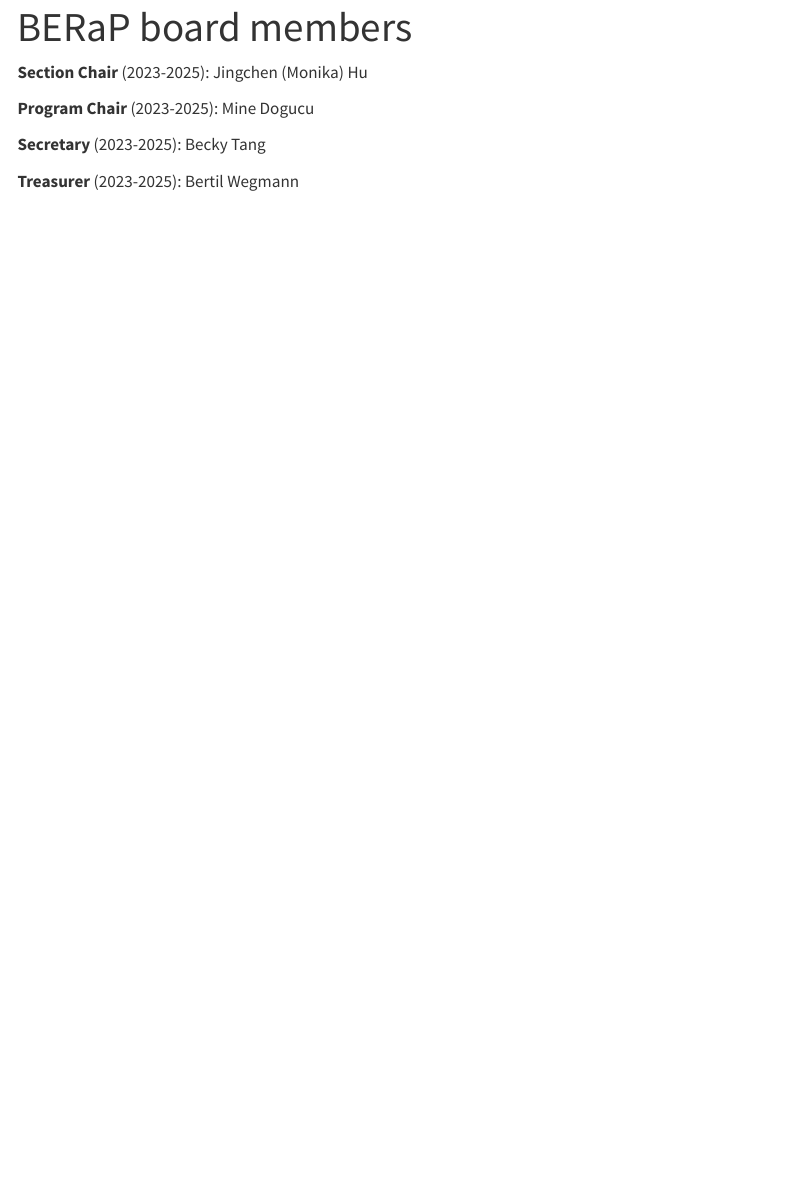
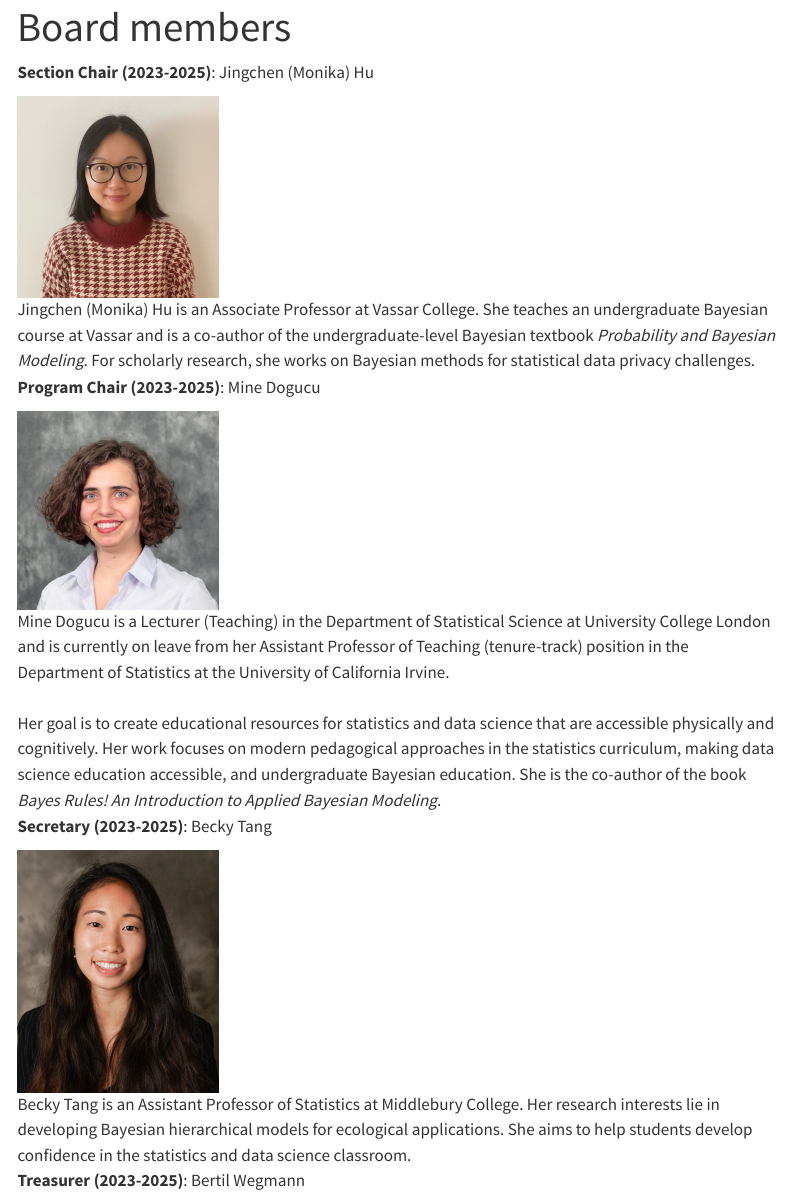
Before and after one commit to BERaP-ISBA/berap-isba.github.io, a Quarto document (about.qmd): the page in a window 1100 px wide, from its top. Rendered offline with R 4.5, knitr and Pandoc in place of Quarto, with nearby package versions; menus at the side of the page are left out.

Commit message:
Add headshots

```diff
--- a/about.qmd
+++ b/about.qmd
@@ -1,11 +1,19 @@
 ---
-title: "BERaP board members"
+title: "Board members"
 ---
 
-**Section Chair** (2023-2025): Jingchen (Monika) Hu
+**Section Chair (2023-2025)**: Jingchen (Monika) Hu
 
-**Program Chair** (2023-2025): Mine Dogucu
+![Jingchen (Monika) Hu is an Associate Professor at Vassar College. She teaches an undergraduate Bayesian course at Vassar and is a co-author of the undergraduate-level Bayesian textbook *Probability and Bayesian Modeling*. For scholarly research, she works on Bayesian methods for statistical data privacy challenges.](figs/monika_profile.jpeg){fig-align="left" width="200"}
 
-**Secretary** (2023-2025): Becky Tang
+**Program Chair (2023-2025)**: Mine Dogucu
 
-**Treasurer** (2023-2025): Bertil Wegmann
+![Mine Dogucu is a Lecturer (Teaching) in the Department of Statistical Science at University College London and is currently on leave from her Assistant Professor of Teaching (tenure-track) position in the Department of Statistics at the University of California Irvine.\
+\
+Her goal is to create educational resources for statistics and data science that are accessible physically and cognitively. Her work focuses on modern pedagogical approaches in the statistics curriculum, making data science education accessible, and undergraduate Bayesian education. She is the co-author of the book *Bayes Rules! An Introduction to Applied Bayesian Modeling*.](figs/Dogucu-headshot.jpeg){fig-align="left" width="200"}
+
+**Secretary (2023-2025)**: Becky Tang
+
+![Becky Tang is an Assistant Professor of Statistics at Middlebury College. Her research interests lie in developing Bayesian hierarchical models for ecological applications. She aims to help students develop confidence in the statistics and data science classroom.](figs/becky-profile.jpg){fig-align="left" width="200"}
+
+**Treasurer (2023-2025)**: Bertil Wegmann
```
Also changed, not shown: docs/search.json, figs/Dogucu-headshot.jpeg (added), 6 other files.
